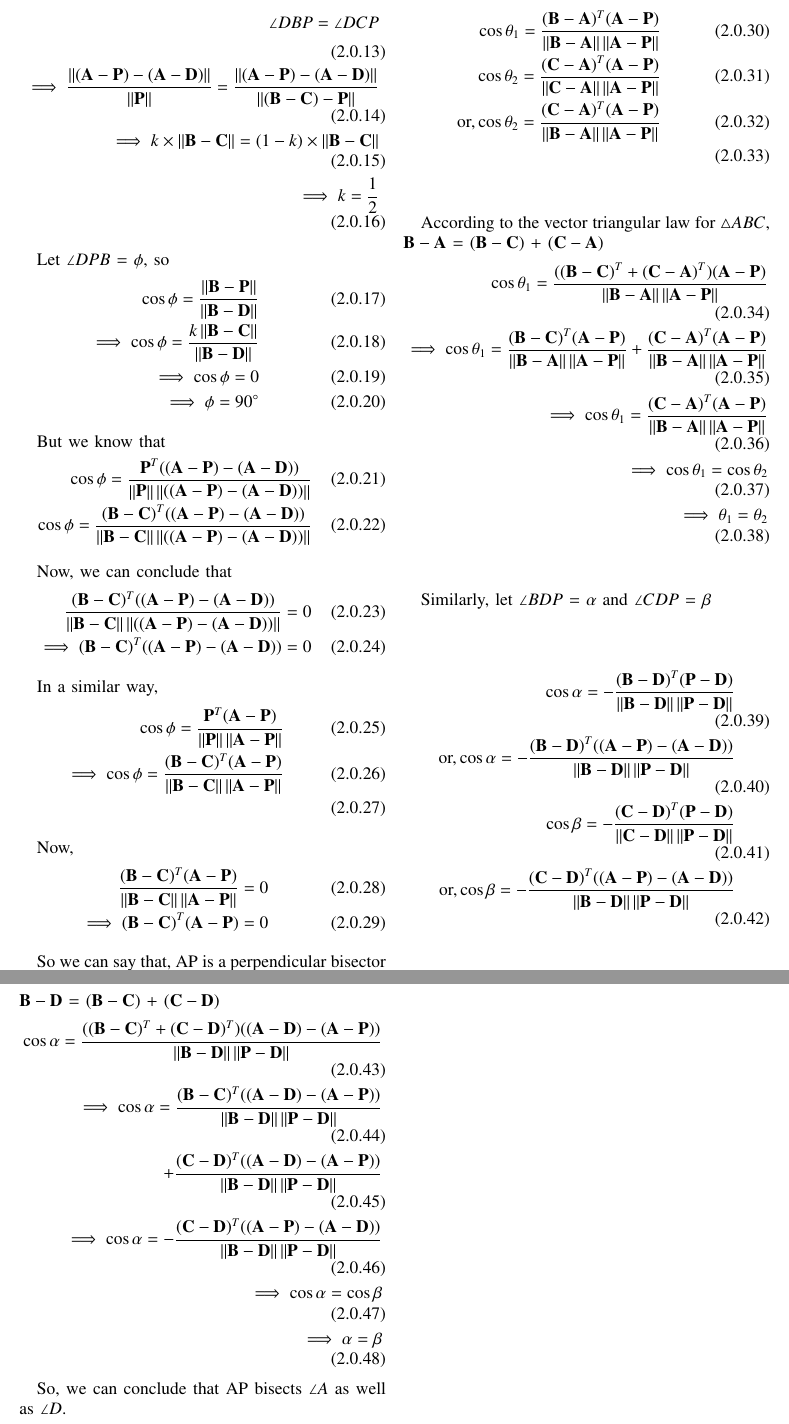
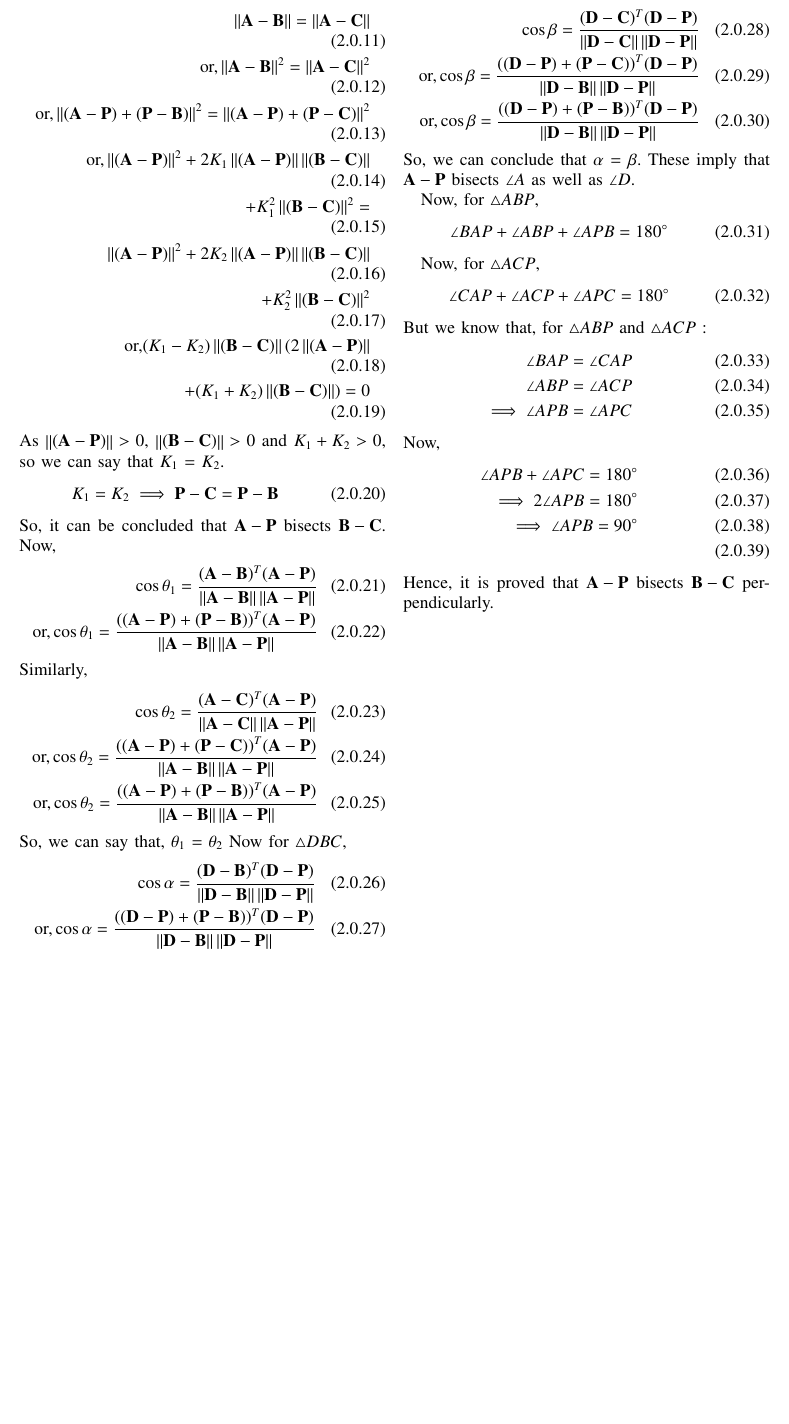
Before and after one commit to JayatiD93/EE5609_Assignment_5, a LaTeX paper (document9.tex): two parts of pages 2 and 3 of 3 before the commit and part of page 2 of 2 after it, the two joined at a grey line, cut so that both start at the same text, the shorter picture padded with empty space. Compiled offline with pdfLaTeX.

Commit message:
sixth commit

```diff
--- a/document9.tex
+++ b/document9.tex
@@ -233,10 +256,50 @@ From the problem statement we get that:
+\norm{\vec{A}-\vec{B}} =\norm{\vec{A}-\vec{C}}\\
+\text{or,}\norm{\vec{A}-\vec{B}}^2 = \norm{\vec{A}-\vec{C}}^2\\
+\text{or,}\norm{(\vec{A-P}) + (\vec{P-B})}^2 = \norm{(\vec{A-P}) + (\vec{P-C})}^2\\
+\text{or,}\norm{(\vec{A-P})}^2 + 2K_1\norm{(\vec{A-P})}\norm{(\vec{B-C})} \\
++ K_1^2\norm{(\vec{B-C})}^2 =\\
+ \norm{(\vec{A-P})}^2 + 2K_2\norm{(\vec{A-P})}\norm{(\vec{B-C})} \\
+ + K_2^2\norm{(\vec{B-C})}^2\\
+\text{or,}(K_1-K_2)\norm{(\vec{B-C})}(2\norm{(\vec{A-P})} \\
++ (K_1+K_2)\norm{(\vec{B-C})}) = 0
+\end{align}
+As $\norm{(\vec{A-P})} > 0$, $\norm{(\vec{B-C})} > 0$ and $K_1 + K_2 > 0$, so we can say that $K_1$ = $K_2$.
+\begin{align}
+K_1 = K_2
+\implies \vec{P-C} = \vec{P-B}
+\end{align}
+So, it can be concluded that $\vec{A-P}$ bisects $\vec{B-C}$.
+Now,
+\begin{align}
+\cos\theta_1 = \frac{(\vec{A-B})^T (\vec{A-P})}{\norm{\vec{A-B}}\norm{\vec{A-P}}}\\
+\text{or,}\cos\theta_1  = \frac{((\vec{A-P})+(\vec{P-B}))^T (\vec{A-P})}{\norm{\vec{A-B}}\norm{\vec{A-P}}}
+\end{align}
+Similarly,
+\begin{align}
+\cos\theta_2 = \frac{(\vec{A-C})^T (\vec{A-P})}{\norm{\vec{A-C}}\norm{\vec{A-P}}}\\
+\text{or,}\cos\theta_2  = \frac{((\vec{A-P})+(\vec{P-C}))^T (\vec{A-P})}{\norm{\vec{A-B}}\norm{\vec{A-P}}}\\
+\text{or,}\cos\theta_2  = \frac{((\vec{A-P})+(\vec{P-B}))^T (\vec{A-P})}{\norm{\vec{A-B}}\norm{\vec{A-P}}}
+\end{align}
+So, we can say that, $\theta_1$ = $\theta_2$
+Now for $\triangle DBC$,
+\begin{align}
+\cos\alpha = \frac{(\vec{D-B})^T (\vec{D-P})}{\norm{\vec{D-B}}\norm{\vec{D-P}}}\\
+\text{or,}\cos\alpha  = \frac{((\vec{D-P})+(\vec{P-B}))^T (\vec{D-P})}{\norm{\vec{D-B}}\norm{\vec{D-P}}}
+\end{align}
+Similarly,
+\begin{align}
+\cos\beta = \frac{(\vec{D-C})^T (\vec{D-P})}{\norm{\vec{D-C}}\norm{\vec{D-P}}}\\
+\text{or,}\cos\beta = \frac{((\vec{D-P})+(\vec{P-C}))^T (\vec{D-P})}{\norm{\vec{D-B}}\norm{\vec{D-P}}}\\
+\text{or,}\cos\beta  = \frac{((\vec{D-P})+(\vec{P-B}))^T (\vec{D-P})}{\norm{\vec{D-B}}\norm{\vec{D-P}}}
+\end{align}
+So, we can conclude that $\alpha$ = $\beta$.
+These imply that $\vec{A-P}$ bisects $\angle A$ as well as $\angle D$.
 
+Now, for $\triangle ABP$,
 \begin{align}
-\vec{A-D} = k_2 \times (\vec{A-P})
+\angle BAP + \angle ABP + \angle APB = 180 \degree
 \end{align}
 
-Now, let $\vec{B-P}$= $\vec{P}$ = k $\times (\vec{B-C})$
-
-As for $\triangle DBC$, $\norm{\vec{D-B}}$ = $\norm{\vec{D-C}}$, so we can say that $\angle DBP$ = $\angle DCP$ and according to the triangular law for vector addition, $\vec{B-D}$ = $(\vec{B-C})$ + $(\vec{C-D})$
-
+Now, for $\triangle ACP$,
 \begin{align}
+\angle CAP + \angle ACP + \angle APC = 180 \degree
@@ -252,84 +306,17 @@ As for $\triangle DBC$, $\norm{\vec{D-B}}$ = $\norm{\vec{D-C}}$, so we can say t
 \end{align}
-
-In a similar way, applying tangent law we can get that :
+But we know that, for $\triangle ABP$ and $\triangle ACP$ :
 \begin{align}
-\angle DBP = \angle DCP\\
-\implies \frac{\norm{(\vec{A-P})-(\vec{A-D})}}{\norm{\vec{P}}} = \frac{\norm{(\vec{A-P})-(\vec{A-D})}}{\norm{(\vec{B-C})-\vec{P}}}\\
-\implies k \times \norm{\vec{B-C}} = (1-k) \times \norm{\vec{B-C}}\\
-\implies k= \frac{1}{2}
+\angle BAP = \angle CAP \\
+\angle ABP = \angle ACP \\
+\implies \angle APB = \angle APC
 \end{align}
-
-Let $\angle DPB$ = $\phi$, so
-\begin{align}
-\cos\phi = \frac{\norm{\vec{B-P}}}{\norm{\vec{B-D}}}\\
-\implies \cos\phi = \frac{k \norm{\vec{B-C}}}{\norm{\vec{B-D}}}\\
-\implies \cos\phi = 0\\
-\implies \phi = 90 \degree
-\end{align}
-
-But we know that
-\begin{align}
-\cos\phi = \frac{\vec{P}^T ((\vec{A-P}) - (\vec{A-D}))}{\norm{\vec{P}}\norm{((\vec{A-P}) - (\vec{A-D}))}}\\
-\cos\phi = \frac{(\vec{B-C})^T ((\vec{A-P}) - (\vec{A-D}))}{\norm{\vec{B-C}}\norm{((\vec{A-P}) - (\vec{A-D}))}}
-\end{align}
-
-Now, we can conclude that
-\begin{align}
-\frac{(\vec{B-C})^T ((\vec{A-P}) - (\vec{A-D}))}{\norm{\vec{B-C}}\norm{((\vec{A-P}) - (\vec{A-D}))}} = 0\\
-\implies (\vec{B-C})^T ((\vec{A-P}) - (\vec{A-D})) = 0
-\end{align}
-
-In a similar way,
-\begin{align}
-\cos\phi = \frac{\vec{P}^T (\vec{A-P})}{\norm{\vec{P}}\norm{\vec{A-P}}}\\
-\implies \cos\phi = \frac{(\vec{B-C})^T (\vec{A-P})}{\norm{\vec{B-C}}\norm{\vec{A-P}}}\\
-\end{align}
-
 Now,
 \begin{align}
-\frac{(\vec{B-C})^T (\vec{A-P})}{\norm{\vec{B-C}}\norm{\vec{A-P}}} = 0\\
-\implies (\vec{B-C})^T (\vec{A-P}) = 0
+\angle APB + \angle APC = 180 \degree\\
+\implies 2 \angle APB = 180 \degree\\
+\implies  \angle APB = 90 \degree\\
 \end{align}
-
-So we can say that, AP is a perpendicular bisector of BC as $\vec{P}$ = $\frac{1}{2} (\vec{B-C})$.
-
-Now, let $\angle BAP$ = $\theta_1$ and $\angle CAP$ = $\theta_2$
-\begin{align}
-\cos\theta_1 = \frac{(\vec{B-A})^T (\vec{A-P})}{\norm{\vec{B-A}}\norm{\vec{A-P}}}\\
-\cos\theta_2 = \frac{(\vec{C-A})^T (\vec{A-P})}{\norm{\vec{C-A}}\norm{\vec{A-P}}}\\
-\text{or,}\cos\theta_2 = \frac{(\vec{C-A})^T (\vec{A-P})}{\norm{\vec{B-A}}\norm{\vec{A-P}}}\\
-\end{align}
-
-According to the vector triangular law for $\triangle ABC$, $\vec{B-A}$ = $(\vec{B-C})$ + $(\vec{C-A})$
-\begin{align}
-\cos\theta_1 = \frac{((\vec{B-C})^T + (\vec{C-A})^T)(\vec{A-P})}{\norm{\vec{B-A}}\norm{\vec{A-P}}}\\
-\implies \cos\theta_1 = \frac{(\vec{B-C})^T (\vec{A-P})}{\norm{\vec{B-A}}\norm{\vec{A-P}}} + \frac{(\vec{C-A})^T (\vec{A-P})}{\norm{\vec{B-A}}\norm{\vec{A-P}}}\\
-\implies \cos\theta_1 = \frac{(\vec{C-A})^T (\vec{A-P})}{\norm{\vec{B-A}}\norm{\vec{A-P}}}\\
-\implies \cos\theta_1 = \cos\theta_2\\
-\implies \theta_1 = \theta_2
-\end{align}
-
-Similarly, let $\angle BDP$ = $\alpha$ and $\angle CDP$ = $\beta$
-
-\begin{align}
-\cos\alpha = -\frac{(\vec{B-D})^T (\vec{P-D})}{\norm{\vec{B-D}}\norm{\vec{P-D}}}\\
-\text{or,} \cos\alpha = -\frac{(\vec{B-D})^T ((\vec{A-P})-(\vec{A-D}))}{\norm{\vec{B-D}}\norm{\vec{P-D}}}\\
-\cos\beta = - \frac{(\vec{C-D})^T (\vec{P-D})}{\norm{\vec{C-D}}\norm{\vec{P-D}}}\\
-\text{or,}\cos\beta = - \frac{(\vec{C-D})^T ((\vec{A-P})-(\vec{A-D}))}{\norm{\vec{B-D}}\norm{\vec{P-D}}}
-\end{align}
-
-According to the vector triangular law for $\triangle DBC$, $\vec{B-D}$ = $(\vec{B-C})$ + $(\vec{C-D})$
-\begin{align}
-\cos\alpha = \frac{((\vec{B-C})^T + (\vec{C-D})^T)((\vec{A-D})-(\vec{A-P}))}{\norm{\vec{B-D}}\norm{\vec{P-D}}}\\
-\implies \cos\alpha = \frac{(\vec{B-C})^T ((\vec{A-D})-(\vec{A-P}))}{\norm{\vec{B-D}}\norm{\vec{P-D}}} \\
-+ \frac{(\vec{C-D})^T ((\vec{A-D})-(\vec{A-P}))}{\norm{\vec{B-D}}\norm{\vec{P-D}}}\\
-\implies \cos\alpha = - \frac{(\vec{C-D})^T ((\vec{A-P})-(\vec{A-D}))}{\norm{\vec{B-D}}\norm{\vec{P-D}}}\\
-\implies \cos\alpha = \cos\beta\\
-\implies \alpha = \beta
-\end{align}
-
-So, we can conclude that AP bisects $\angle A$ as well as $\angle D$.
-%Hence, the above problem statement  is proved.
+Hence, it is proved that $\vec{A-P}$ bisects $\vec{B-C}$ perpendicularly.
 \renewcommand{\theequation}{\theenumi}
 %\begin{enumerate}[label=\thesection.\arabic*.,ref=\thesection.\theenumi]
 %\numberwithin{equation}{enumi}
```
Also changed, not shown: document9.pdf, document9.tex (40 more changed lines).
